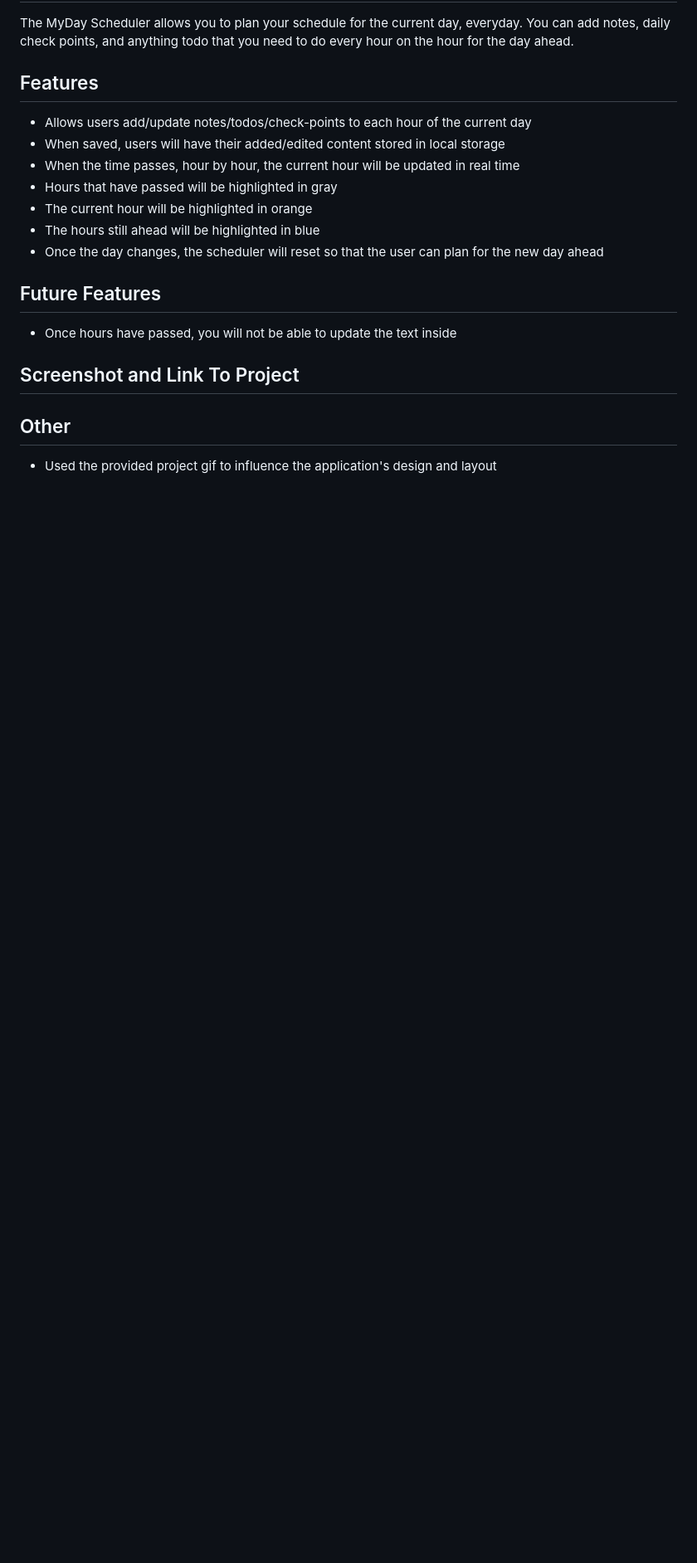
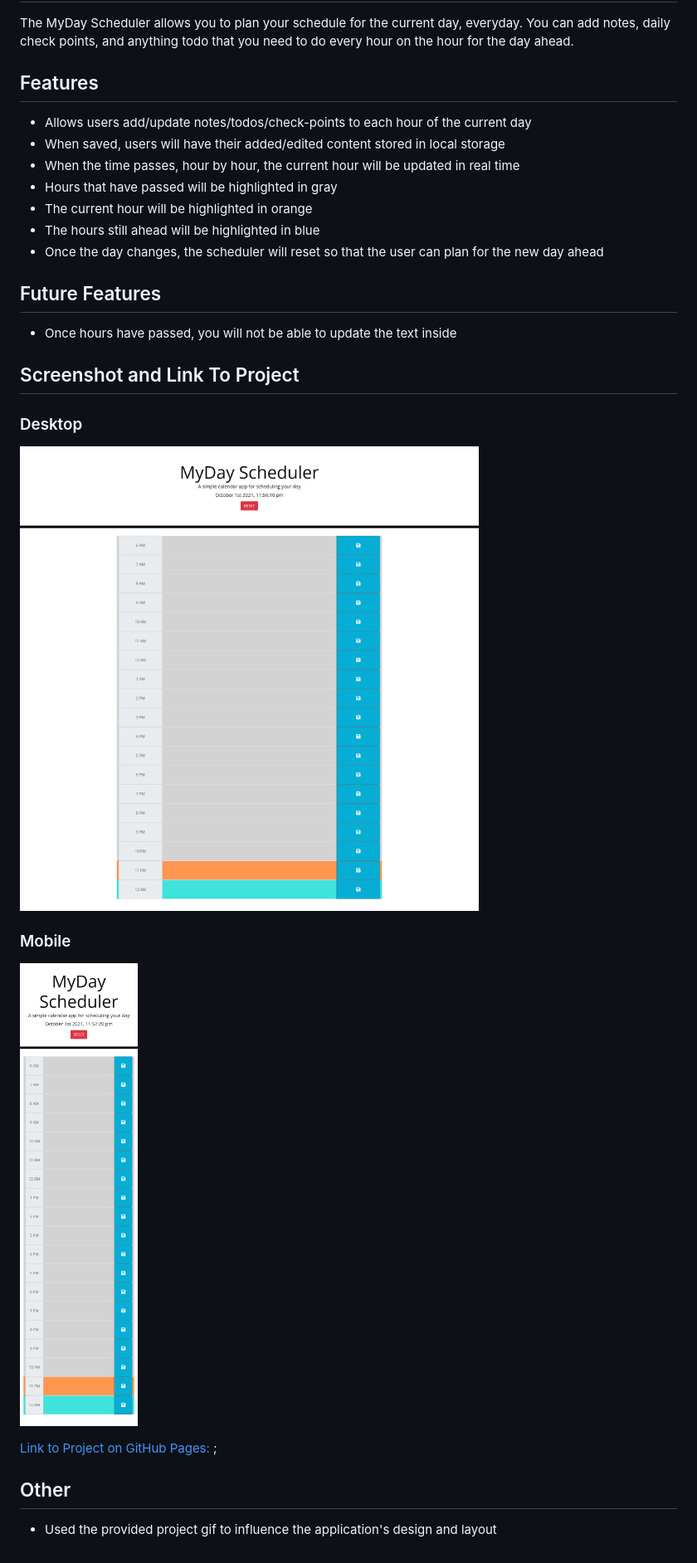
Before and after one commit to damienluzzo33/MyDay-Scheduler, a Markdown page: README.md, the part around the change. Shown: that part at 83% size. Rendered like a GitHub page; pictures changed too: assets/images/screenshot_1.png (added), assets/images/screenshot_2.png (added); blank space fills up the shorter version.

Commit message:
add screenshots and link to live app on github pages to README file

```diff
--- a/README.md
+++ b/README.md
@@ -18,7 +18,13 @@ The MyDay Scheduler allows you to plan your schedule for the current day, everyd
 
 ## Screenshot and Link To Project
 
+### Desktop
+![Desktop Screenshot](./assets/images/screenshot_1.png)
 
+### Mobile
+![Mobile Screenshot](./assets/images/screenshot_2.png)
+
+[Link to Project on GitHub Pages: ](https://damienluzzo33.github.io/MyDay-Scheduler/);
 
 ## Other
 
```
Also changed, not shown: 2 other files.
